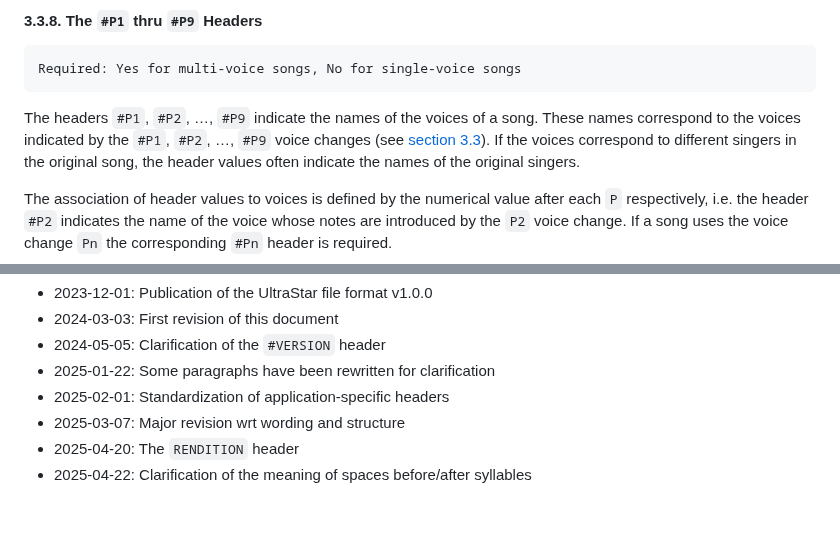
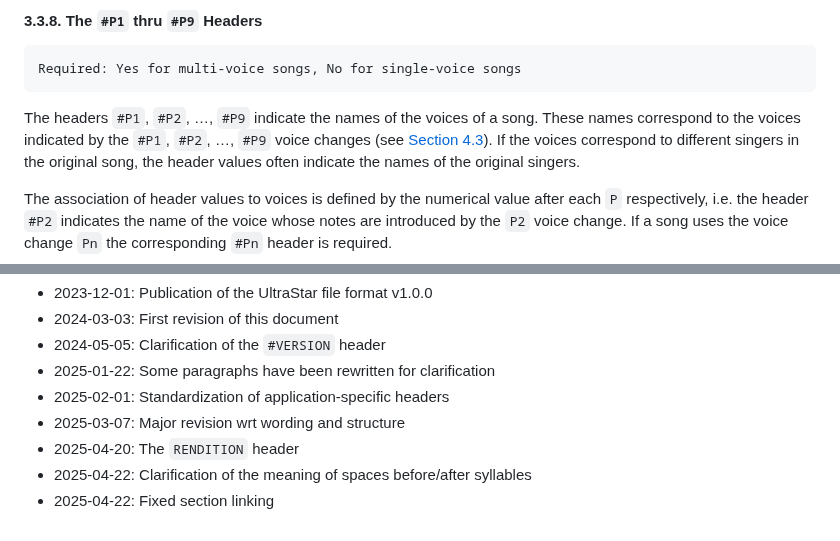
Before and after one commit to UltraStar-Deluxe/format, a Markdown page: The UltraStar File Format (v1).md, 2 parts joined by grey strips. Rendered like a GitHub page.

````diff
--- a/The UltraStar File Format (v1).md
+++ b/The UltraStar File Format (v1).md
@@ -257,7 +257,7 @@ Required: Yes for multi-voice songs, No for single-voice songs
 ```
 
 The headers `#P1`, `#P2`, …, `#P9` indicate the names of the voices of a song.
-These names correspond to the voices indicated by the `#P1`, `#P2`, …, `#P9` voice changes (see [section 3.3](#43-voice-changes)).
+These names correspond to the voices indicated by the `#P1`, `#P2`, …, `#P9` voice changes (see [Section 4.3](#43-voice-changes)).
 If the voices correspond to different singers in the original song, the header values often indicate the names of the original singers.
 
 The association of header values to voices is defined by the numerical value after each `P` respectively,
@@ -602,3 +602,4 @@ Examples:
 - 2025-03-07: Major revision wrt wording and structure
 - 2025-04-20: The `RENDITION` header
 - 2025-04-22: Clarification of the meaning of spaces before/after syllables
+- 2025-04-22: Fixed section linking
````
Also changed, not shown: other parts of The UltraStar File Format (v1).md (+1 -1 lines), The UltraStar File Format (Unversioned).md (+4 -3 lines), The UltraStar File Format (v2).md (+2 -2 lines).
